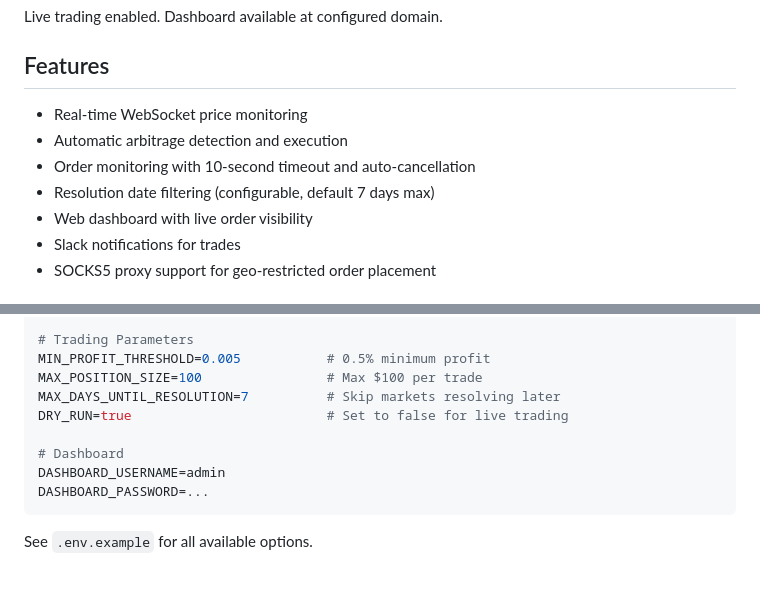
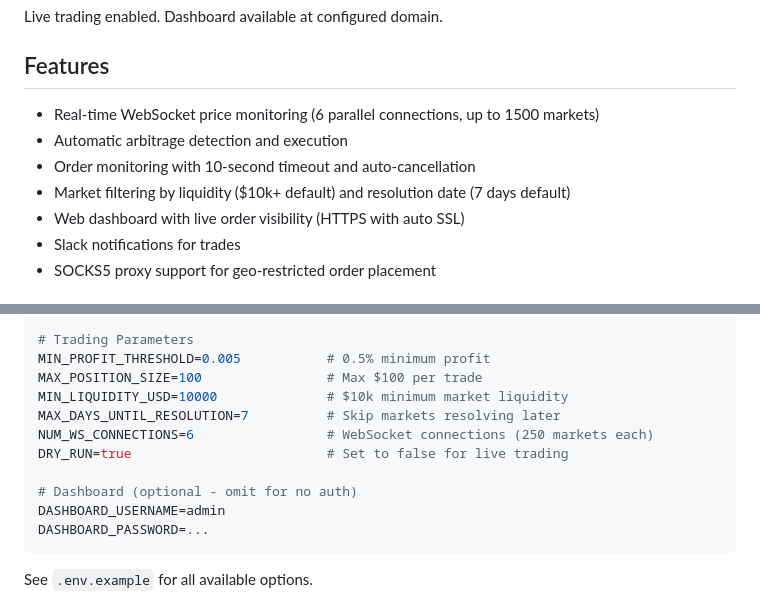
Before and after one commit to kmizzi/karb, a Markdown page: README.md, 2 parts joined by grey strips. Rendered like a GitHub page; blank space fills up the shorter version.

````diff
--- a/README.md
+++ b/README.md
@@ -19,11 +19,11 @@ Live trading enabled. Dashboard available at configured domain.
 
 ## Features
 
-- Real-time WebSocket price monitoring
+- Real-time WebSocket price monitoring (6 parallel connections, up to 1500 markets)
 - Automatic arbitrage detection and execution
 - Order monitoring with 10-second timeout and auto-cancellation
-- Resolution date filtering (configurable, default 7 days max)
-- Web dashboard with live order visibility
+- Market filtering by liquidity ($10k+ default) and resolution date (7 days default)
+- Web dashboard with live order visibility (HTTPS with auto SSL)
 - Slack notifications for trades
 - SOCKS5 proxy support for geo-restricted order placement
 
@@ -76,10 +76,12 @@ POLY_API_PASSPHRASE=...
 # Trading Parameters
 MIN_PROFIT_THRESHOLD=0.005           # 0.5% minimum profit
 MAX_POSITION_SIZE=100                # Max $100 per trade
+MIN_LIQUIDITY_USD=10000              # $10k minimum market liquidity
 MAX_DAYS_UNTIL_RESOLUTION=7          # Skip markets resolving later
+NUM_WS_CONNECTIONS=6                 # WebSocket connections (250 markets each)
 DRY_RUN=true                         # Set to false for live trading
 
-# Dashboard
+# Dashboard (optional - omit for no auth)
 DASHBOARD_USERNAME=admin
 DASHBOARD_PASSWORD=...
 ```
````
Also changed, not shown: PRD.md (+8 -5 lines).
